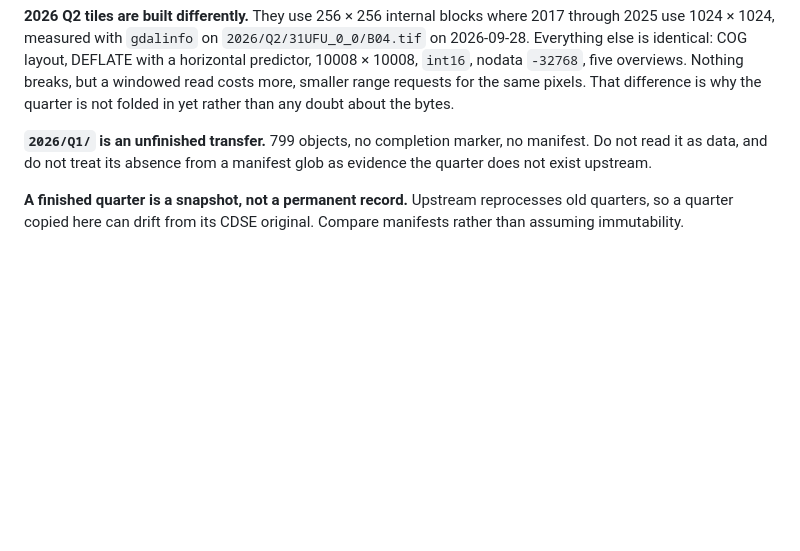
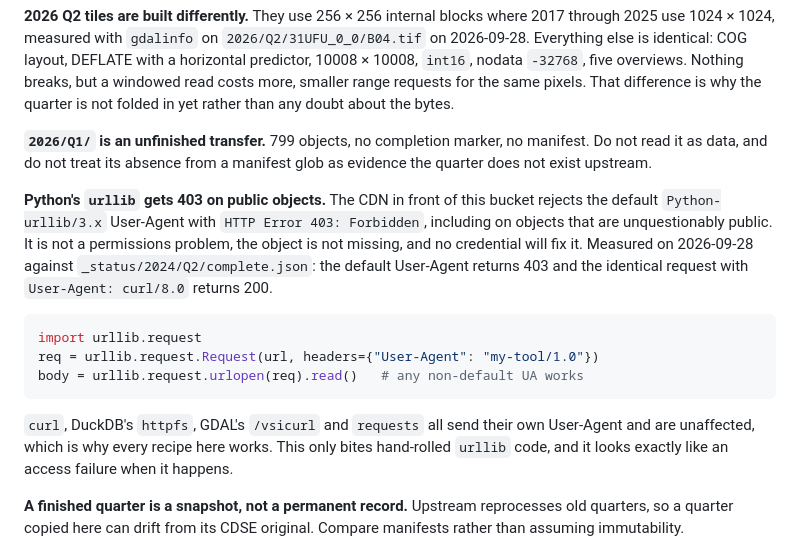
Before and after one commit to taylor-geospatial/sentinel-2-quarterly-mosaics, a Markdown page: catalog/AGENTS.md, the part around the change. GitHub-like rendering; blank space fills up the shorter version.

Commit message:
docs: warn that Python's urllib gets 403 on public objects
Reproduced on 2026-09-28 against
_status/2024/Q2/complete.json, an object with no access control on it at all:

    default User-Agent (Python-urllib/3.x)  ->  HTTP Error 403: Forbidden
    same request with User-Agent curl/8.0   ->  200, 361 bytes
    curl                                    ->  200

The CDN in front of the bucket rejects the default urllib User-Agent. It is not
a permissions problem and no credential fixes it, but it presents as one, so a
reader is likely to conclude the object is private or the path is wrong.

No published recipe was broken: every one of them goes through DuckDB httpfs,
GDAL /vsicurl or curl, all of which send their own User-Agent. Audited the
published tree for urlopen, urllib, requests.get, http.client, fsspec and
pandas.read_* to confirm; the one Python block in the tree builds a URL string
and fetches nothing.

It is documented anyway because the mosaics guide hands the reader a cog_url()
helper and says keys are constructible, which invites urlopen(cog_url(...)) as
the next line. The note sits beside that helper and in full, with the
measurement and a working snippet, under the catalog guide's quirks. The
snippet was run as written before being pasted in.

This also explains two failures earlier in this session that were misread as
rate limiting: a threaded urllib fetch of the completion markers and a
urllib-based bucket paginator both returned 403 while the curl equivalents
succeeded.

Co-Authored-By: Claude Opus 5 <noreply@anthropic.com>

````diff
--- a/catalog/AGENTS.md
+++ b/catalog/AGENTS.md
@@ -248,6 +248,25 @@ is not folded in yet rather than any doubt about the bytes.
 manifest. Do not read it as data, and do not treat its absence from a manifest
 glob as evidence the quarter does not exist upstream.
 
+**Python's `urllib` gets 403 on public objects.** The CDN in front of this
+bucket rejects the default `Python-urllib/3.x` User-Agent with
+`HTTP Error 403: Forbidden`, including on objects that are unquestionably
+public. It is not a permissions problem, the object is not missing, and no
+credential will fix it. Measured on 2026-09-28 against
+`_status/2024/Q2/complete.json`: the default User-Agent returns 403 and the
+identical request with `User-Agent: curl/8.0` returns 200.
+
+```python
+import urllib.request
+req = urllib.request.Request(url, headers={"User-Agent": "my-tool/1.0"})
+body = urllib.request.urlopen(req).read()   # any non-default UA works
+```
+
+`curl`, DuckDB's `httpfs`, GDAL's `/vsicurl` and `requests` all send their own
+User-Agent and are unaffected, which is why every recipe here works. This only
+bites hand-rolled `urllib` code, and it looks exactly like an access failure
+when it happens.
+
 **A finished quarter is a snapshot, not a permanent record.** Upstream
 reprocesses old quarters, so a quarter copied here can drift from its CDSE
 original. Compare manifests rather than assuming immutability.
````
Also changed, not shown: catalog/mosaics/AGENTS.md (+5 -0 lines).
